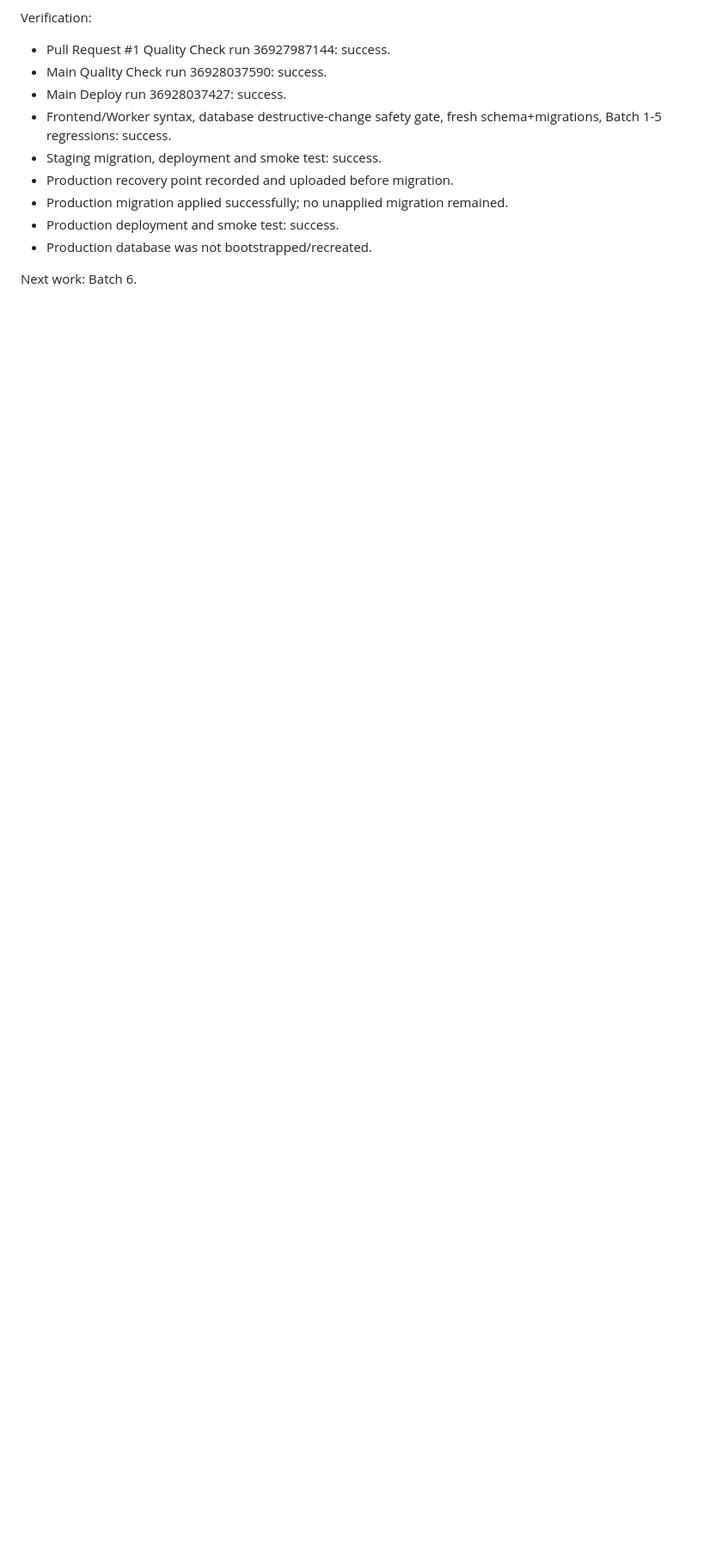
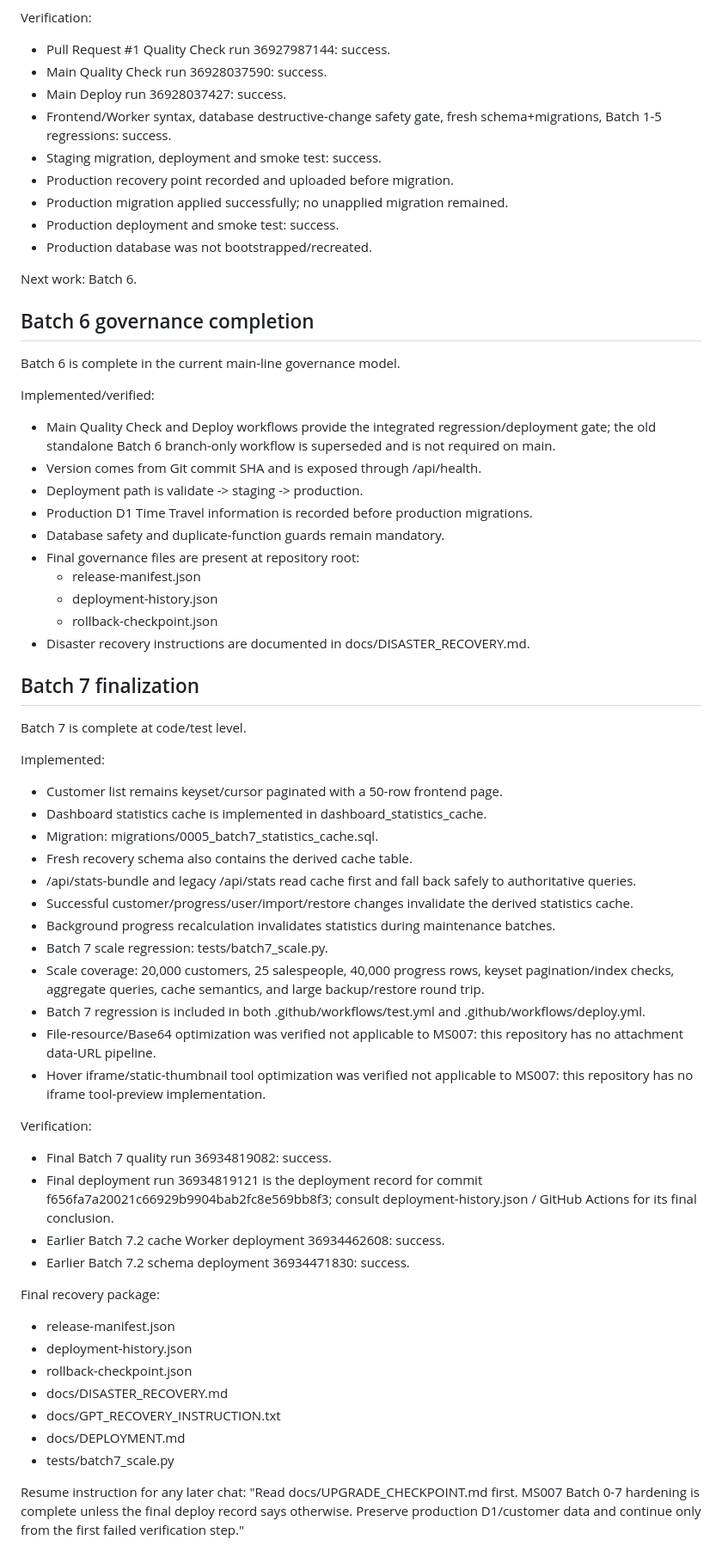
Before and after one commit to mosen6266-netizen/MS007, a Markdown page: docs/UPGRADE_CHECKPOINT.md, the part around the change. Shown at 86% size. GitHub-like rendering; blank space fills up the shorter version.

Commit message:
Finalize Batch 6 and Batch 7 checkpoint

```diff
--- a/docs/UPGRADE_CHECKPOINT.md
+++ b/docs/UPGRADE_CHECKPOINT.md
@@ -186,3 +186,56 @@ Verification:
 - Production database was not bootstrapped/recreated.
 
 Next work: Batch 6.
+
+
+## Batch 6 governance completion
+
+Batch 6 is complete in the current main-line governance model.
+
+Implemented/verified:
+- Main Quality Check and Deploy workflows provide the integrated regression/deployment gate; the old standalone Batch 6 branch-only workflow is superseded and is not required on main.
+- Version comes from Git commit SHA and is exposed through /api/health.
+- Deployment path is validate -> staging -> production.
+- Production D1 Time Travel information is recorded before production migrations.
+- Database safety and duplicate-function guards remain mandatory.
+- Final governance files are present at repository root:
+  - release-manifest.json
+  - deployment-history.json
+  - rollback-checkpoint.json
+- Disaster recovery instructions are documented in docs/DISASTER_RECOVERY.md.
+
+## Batch 7 finalization
+
+Batch 7 is complete at code/test level.
+
+Implemented:
+- Customer list remains keyset/cursor paginated with a 50-row frontend page.
+- Dashboard statistics cache is implemented in dashboard_statistics_cache.
+- Migration: migrations/0005_batch7_statistics_cache.sql.
+- Fresh recovery schema also contains the derived cache table.
+- /api/stats-bundle and legacy /api/stats read cache first and fall back safely to authoritative queries.
+- Successful customer/progress/user/import/restore changes invalidate the derived statistics cache.
+- Background progress recalculation invalidates statistics during maintenance batches.
+- Batch 7 scale regression: tests/batch7_scale.py.
+- Scale coverage: 20,000 customers, 25 salespeople, 40,000 progress rows, keyset pagination/index checks, aggregate queries, cache semantics, and large backup/restore round trip.
+- Batch 7 regression is included in both .github/workflows/test.yml and .github/workflows/deploy.yml.
+- File-resource/Base64 optimization was verified not applicable to MS007: this repository has no attachment data-URL pipeline.
+- Hover iframe/static-thumbnail tool optimization was verified not applicable to MS007: this repository has no iframe tool-preview implementation.
+
+Verification:
+- Final Batch 7 quality run 36934819082: success.
+- Final deployment run 36934819121 is the deployment record for commit f656fa7a20021c66929b9904bab2fc8e569bb8f3; consult deployment-history.json / GitHub Actions for its final conclusion.
+- Earlier Batch 7.2 cache Worker deployment 36934462608: success.
+- Earlier Batch 7.2 schema deployment 36934471830: success.
+
+Final recovery package:
+- release-manifest.json
+- deployment-history.json
+- rollback-checkpoint.json
+- docs/DISASTER_RECOVERY.md
+- docs/GPT_RECOVERY_INSTRUCTION.txt
+- docs/DEPLOYMENT.md
+- tests/batch7_scale.py
+
+Resume instruction for any later chat:
+"Read docs/UPGRADE_CHECKPOINT.md first. MS007 Batch 0-7 hardening is complete unless the final deploy record says otherwise. Preserve production D1/customer data and continue only from the first failed verification step."
```
